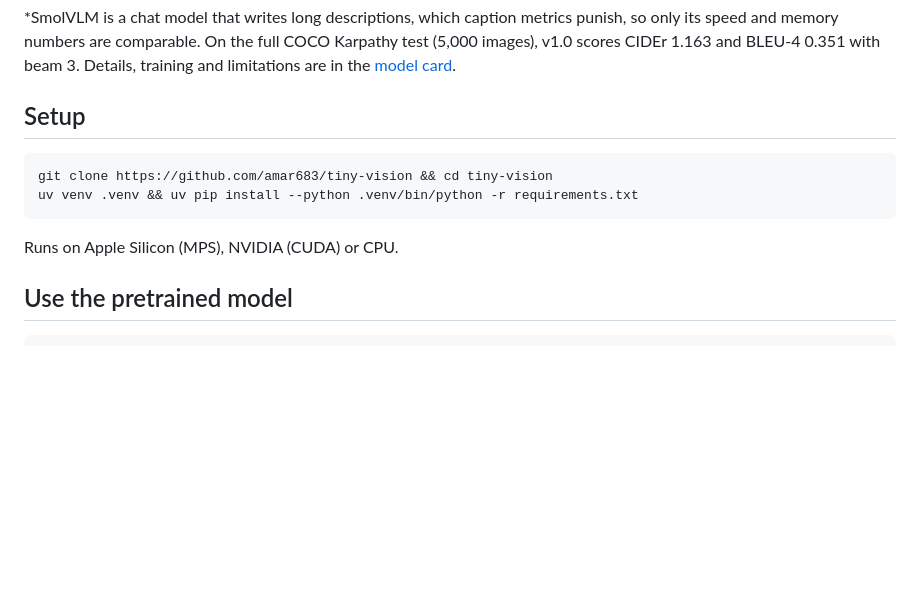
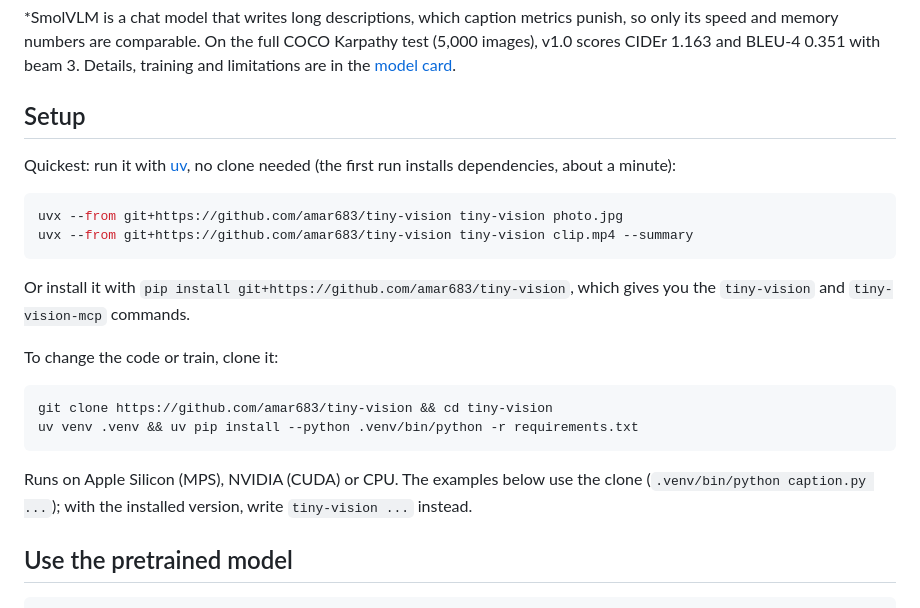
Before and after one commit to amar683/tiny-vision, a Markdown page: README.md, the part around one of its changes. Drawn GitHub-style; blank space fills up the shorter version.

````diff
--- a/README.md
+++ b/README.md
@@ -44,12 +50,26 @@ limitations are in the [model card](MODEL_CARD.md).
 
 ## Setup
 
+Quickest: run it with [uv](https://docs.astral.sh/uv/), no clone needed (the first run
+installs dependencies, about a minute):
+
+```bash
+uvx --from git+https://github.com/amar683/tiny-vision tiny-vision photo.jpg
+uvx --from git+https://github.com/amar683/tiny-vision tiny-vision clip.mp4 --summary
+```
+
+Or install it with `pip install git+https://github.com/amar683/tiny-vision`, which gives you the `tiny-vision` and
+`tiny-vision-mcp` commands.
+
+To change the code or train, clone it:
+
 ```bash
 git clone https://github.com/amar683/tiny-vision && cd tiny-vision
 uv venv .venv && uv pip install --python .venv/bin/python -r requirements.txt
 ```
 
-Runs on Apple Silicon (MPS), NVIDIA (CUDA) or CPU.
+Runs on Apple Silicon (MPS), NVIDIA (CUDA) or CPU. The examples below use the clone
+(`.venv/bin/python caption.py ...`); with the installed version, write `tiny-vision ...` instead.
 
 ## Use the pretrained model
 
````
Also changed, not shown: other parts of README.md (+26 -1 lines), MODEL_CARD.md (+21 -0 lines), space/README.md (added, +20 -0 lines), assets/demo.gif (added), 3 other files.
